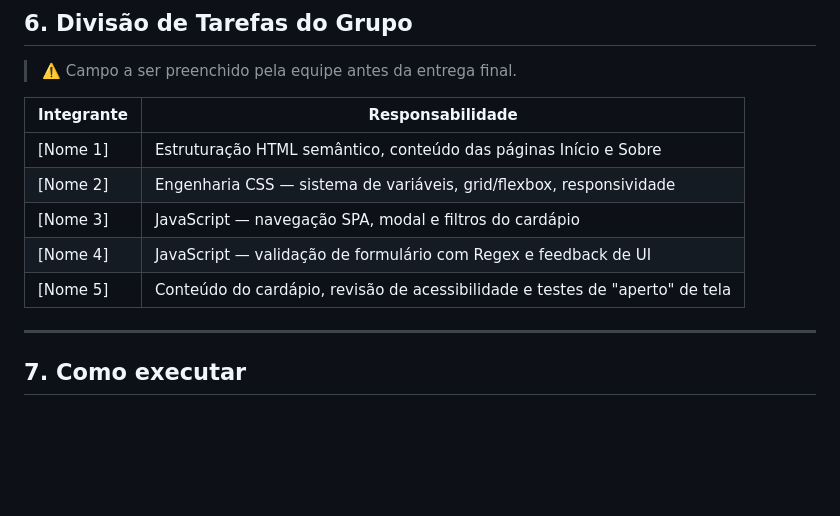
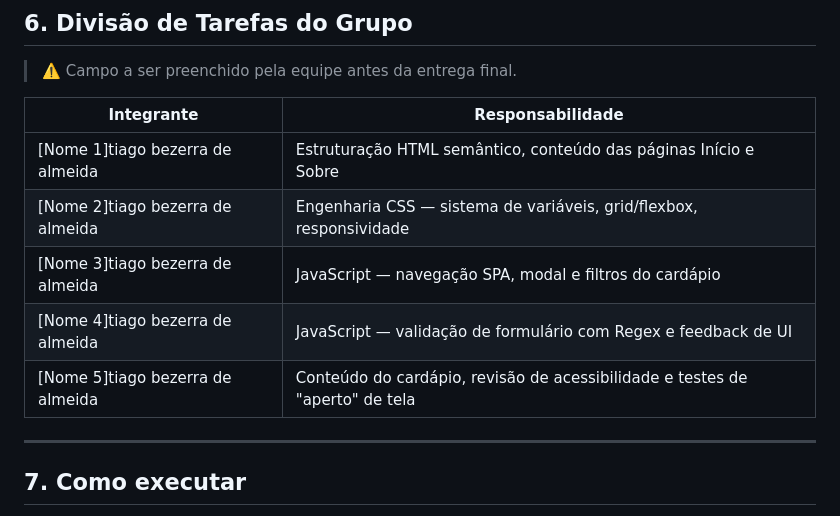
Before and after one commit to almeida60570709/Gr-o-Arte-Cafeteria-N3, a Markdown page: n34/README.md, the part around the change. Rendered like a GitHub page; blank space fills up the shorter version.

Commit message:
Update team member names in README.md

```diff
--- a/n34/README.md
+++ b/n34/README.md
@@ -159,11 +159,11 @@ Tudo implementado em **JavaScript vanilla**, sem bibliotecas:
 
 | Integrante | Responsabilidade |
 |---|---|
-| [Nome 1] | Estruturação HTML semântico, conteúdo das páginas Início e Sobre |
-| [Nome 2] | Engenharia CSS — sistema de variáveis, grid/flexbox, responsividade |
-| [Nome 3] | JavaScript — navegação SPA, modal e filtros do cardápio |
-| [Nome 4] | JavaScript — validação de formulário com Regex e feedback de UI |
-| [Nome 5] | Conteúdo do cardápio, revisão de acessibilidade e testes de "aperto" de tela |
+| [Nome 1]tiago bezerra de almeida | Estruturação HTML semântico, conteúdo das páginas Início e Sobre |
+| [Nome 2]tiago bezerra de almeida  | Engenharia CSS — sistema de variáveis, grid/flexbox, responsividade |
+| [Nome 3]tiago bezerra de almeida  | JavaScript — navegação SPA, modal e filtros do cardápio |
+| [Nome 4]tiago bezerra de almeida  | JavaScript — validação de formulário com Regex e feedback de UI |
+| [Nome 5]tiago bezerra de almeida  | Conteúdo do cardápio, revisão de acessibilidade e testes de "aperto" de tela |
 
 ---
 
```
